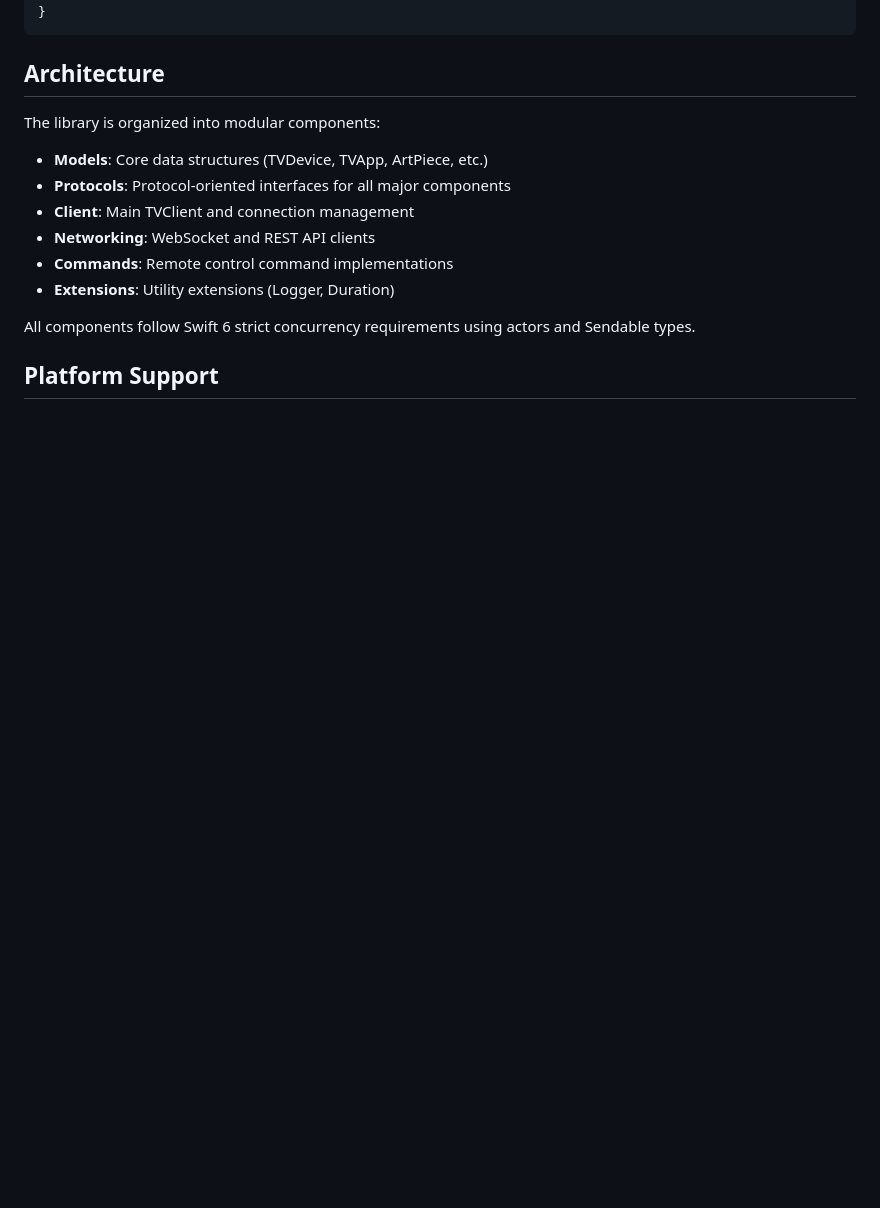
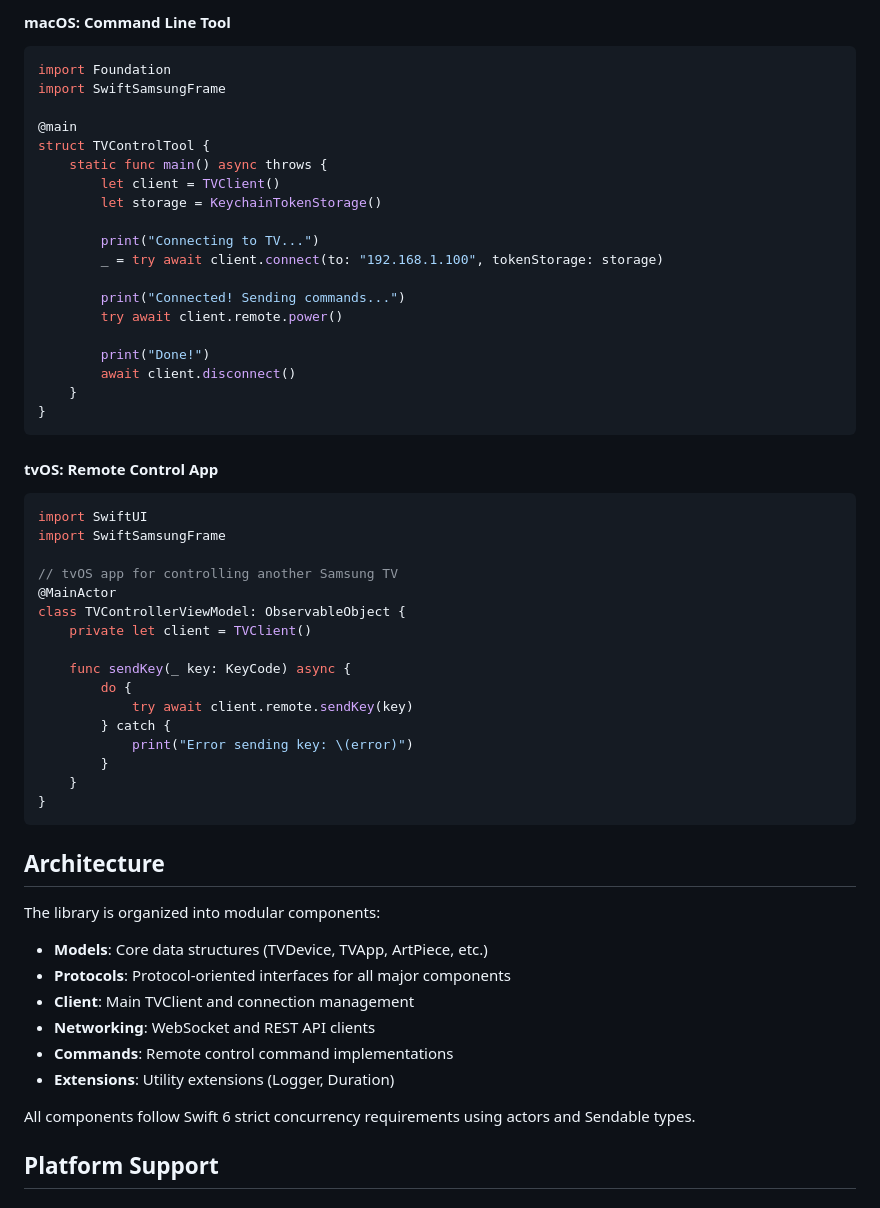
Before and after one commit to pradeepmouli/swift-samsung-frame, a Markdown page: README.md, the part around one of its changes. Drawn GitHub-style; blank space fills up the shorter version.

````diff
--- a/README.md
+++ b/README.md
@@ -161,3 +232,45 @@ for await result in discovery.discover(timeout: .seconds(5)) {
+#### macOS: Command Line Tool
+
+```swift
+import Foundation
+import SwiftSamsungFrame
+
+@main
+struct TVControlTool {
+    static func main() async throws {
+        let client = TVClient()
+        let storage = KeychainTokenStorage()
+
+        print("Connecting to TV...")
+        _ = try await client.connect(to: "192.168.1.100", tokenStorage: storage)
+
+        print("Connected! Sending commands...")
+        try await client.remote.power()
+
+        print("Done!")
+        await client.disconnect()
+    }
+}
+```
+
+#### tvOS: Remote Control App
+
+```swift
+import SwiftUI
+import SwiftSamsungFrame
+
+// tvOS app for controlling another Samsung TV
+@MainActor
+class TVControllerViewModel: ObservableObject {
+    private let client = TVClient()
+
+    func sendKey(_ key: KeyCode) async {
+        do {
+            try await client.remote.sendKey(key)
+        } catch {
+            print("Error sending key: \(error)")
+        }
+    }
 }
 ```
 
````
Also changed, not shown: other parts of README.md (+73 -2 lines).
